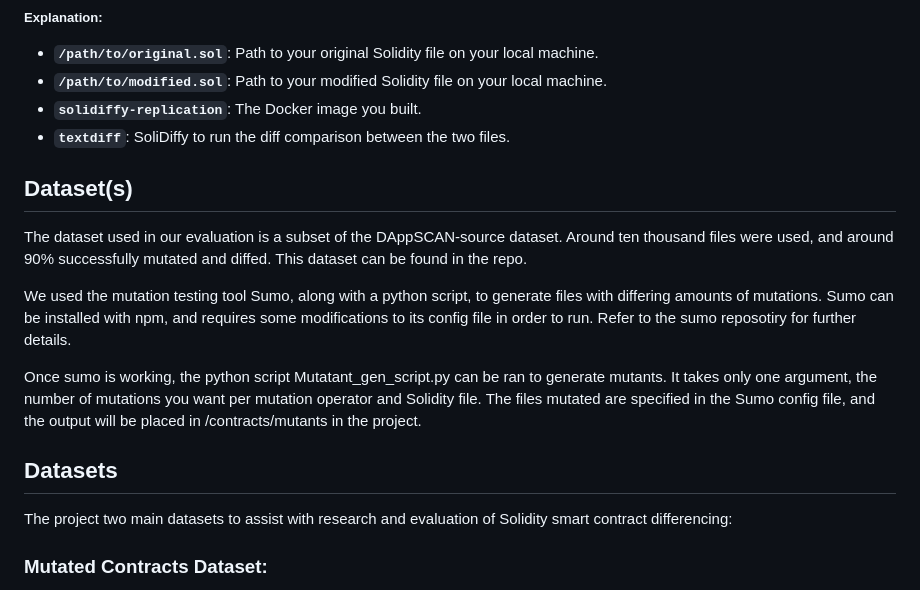
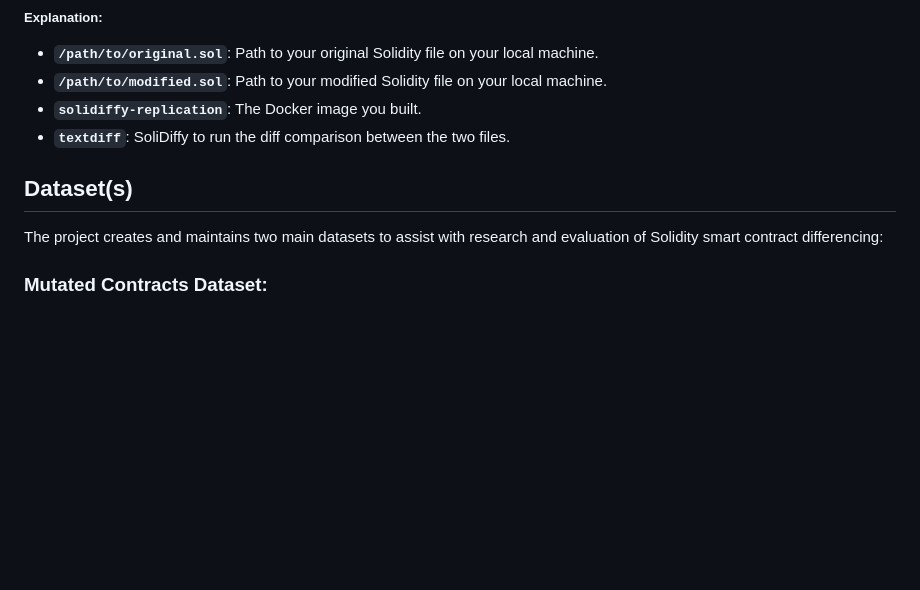
Before and after one commit to mojtaba-eshghie/SoliDiffy, a Markdown page: README.md, the part around the change. GitHub-like rendering; blank space fills up the shorter version.

```diff
--- a/README.md
+++ b/README.md
@@ -48,19 +48,11 @@ This will run the diff and output the differences between the two Solidity files
 - **`textdiff`**: SoliDiffy to run the diff comparison between the two files.
 
 
-## Dataset(s)
-The dataset used in our evaluation is a subset of the DAppSCAN-source dataset. Around ten thousand files were used, and around 90% successfully mutated and diffed. This dataset can be found in the repo.
-
-We used the mutation testing tool Sumo, along with a python script, to generate files with differing amounts of mutations. Sumo can be installed with npm, and requires some modifications to its config file in order to run. Refer to the sumo reposotiry for further details.
-
-Once sumo is working, the python script Mutatant_gen_script.py can be ran to generate mutants. It takes only one argument, the number of mutations you want per mutation operator and Solidity file. The files mutated are specified in the Sumo config file, and the output will be placed in /contracts/mutants in the project.
 
 
+## Dataset(s)
 
-
-## Datasets
-
-The project two main datasets to assist with research and evaluation of Solidity smart contract differencing:
+The project creates and maintains two main datasets to assist with research and evaluation of Solidity smart contract differencing:
 
 ### **Mutated Contracts Dataset**:
 The mutated contracts dataset contains Solidity smart contract pairs generated through mutation testing. Using the SuMo mutation testing tool, we applied 44 mutation operators to original smart contracts, creating up to 10 mutated versions for each file. The dataset includes a diverse range of changes, from simple syntax modifications to complex structural transformations, enabling robust evaluation of differencing tools.
```
